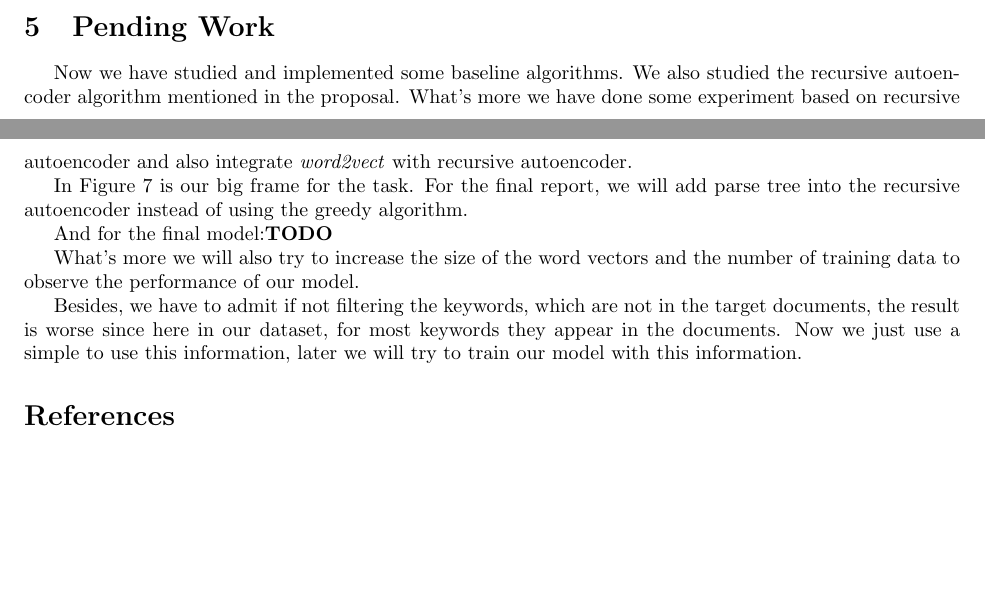
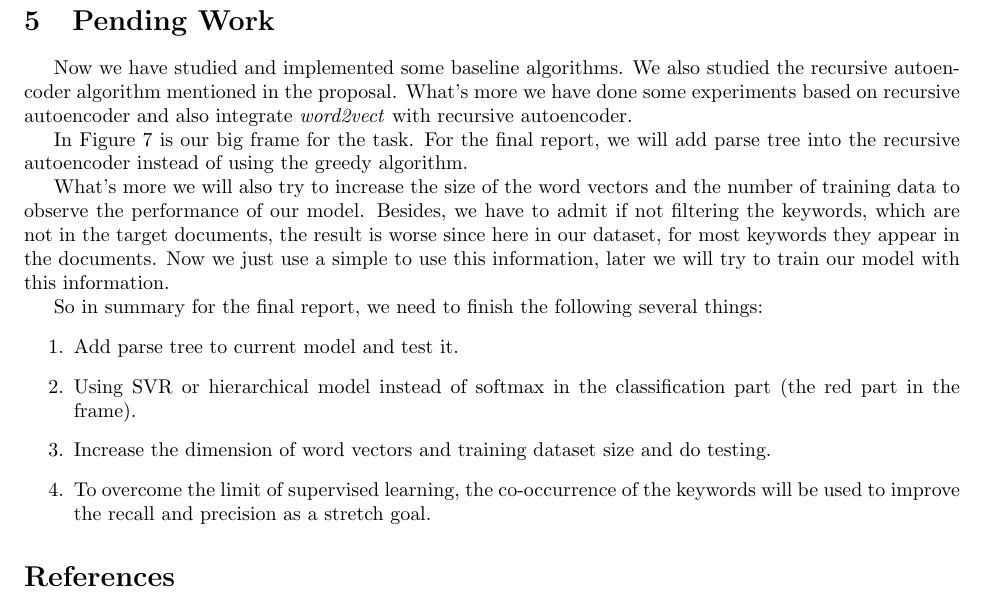
Before and after one commit to anooprh/nlp-project, a LaTeX document (mid-term-report/term-report.tex): two parts of pages 8 and 9 of 9 before the commit and part of page 9 of 9 after it, the two joined at a grey line, cut so that both start at the same text, the shorter picture padded with empty space. Compiled offline with pdfLaTeX.

Commit message:
finish pending work

```diff
--- a/mid-term-report/term-report.tex
+++ b/mid-term-report/term-report.tex
@@ -207,15 +207,19 @@ After combining the two process, we can compute the reconstruction error and cro
         \caption{Our frame for keyword extraction. Here we have done some work on the yellow part: Recursive Autoencoder.}
         \label{frame}
     \end{figure}
-    Now we have studied and implemented some baseline algorithms. We also studied the recursive autoencoder algorithm mentioned in the proposal. What's more we have done some experiment based on recursive autoencoder and also integrate \emph{word2vect} with recursive autoencoder.
+    Now we have studied and implemented some baseline algorithms. We also studied the recursive autoencoder algorithm mentioned in the proposal. What's more we have done some experiments based on recursive autoencoder and also integrate \emph{word2vect} with recursive autoencoder.
 
     In Figure \ref{frame} is our big frame for the task. For the final report, we will add parse tree into the recursive autoencoder instead of using the greedy algorithm.
 
-    And for the final model:\textbf{TODO}
+    What's more we will also try to increase the size of the word vectors and the number of training data to observe the performance of our model. Besides, we have to admit if not filtering the keywords, which are not in the target documents, the result is worse since here in our dataset, for most keywords they appear in the documents. Now we just use a simple to use this information, later we will try to train our model with this information.
 
-    What's more we will also try to increase the size of the word vectors and the number of training data to observe the performance of our model.
-
-    Besides, we have to admit if not filtering the keywords, which are not in the target documents, the result is worse since here in our dataset, for most keywords they appear in the documents. Now we just use a simple to use this information, later we will try to train our model with this information.
+    So in summary for the final report, we need to finish the following several things:
+    \begin{enumerate}
+        \item Add parse tree to current model and test it.
+        \item Using SVR or hierarchical model instead of softmax in the classification part (the red part in the frame).
+        \item Increase the dimension of word vectors and training dataset size and do testing.
+        \item To overcome the limit of supervised learning, the co-occurrence of the keywords will be used to improve the recall and precision as a stretch goal.
+    \end{enumerate}
 	\bibliography{bib/dp}
 	\bibliographystyle{plain}
 
```
Also changed, not shown: mid-term-report/term-report.tex (2 more changed lines), 1 other file.
